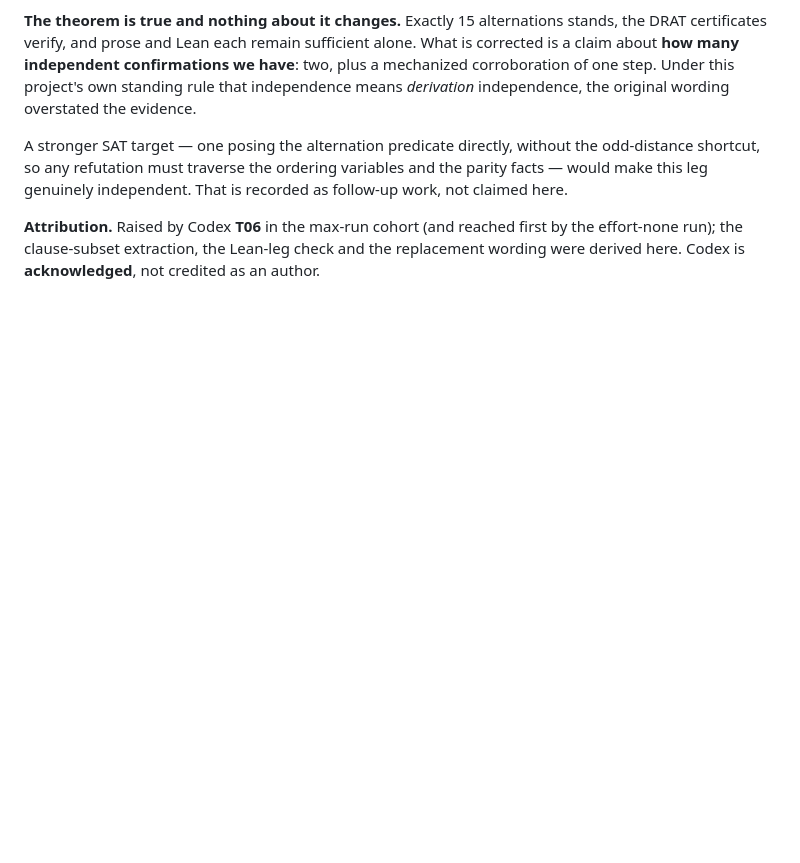
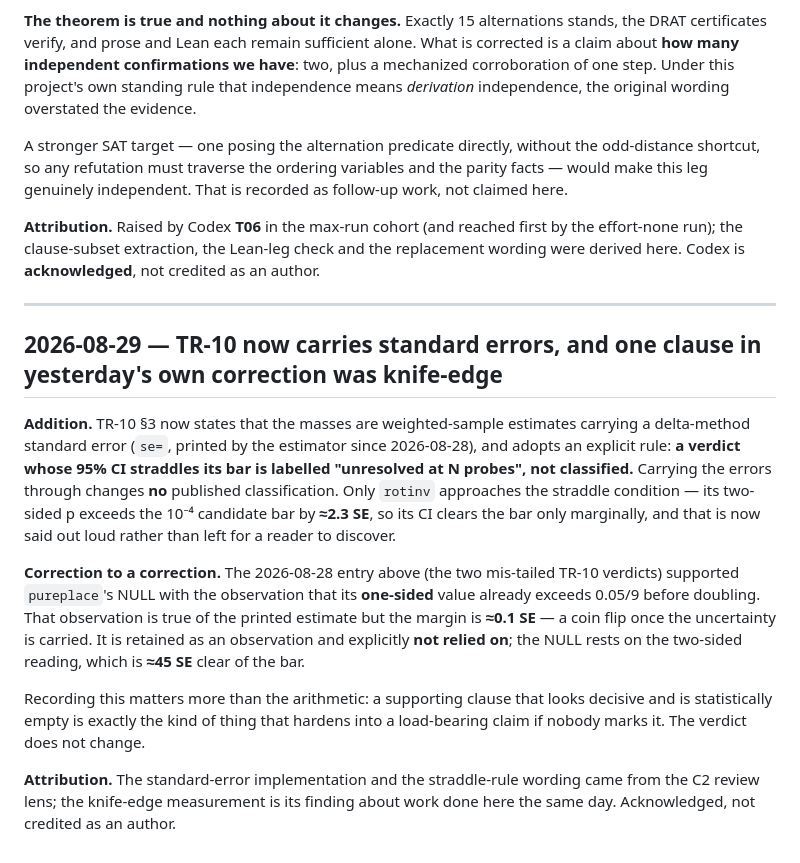
Before and after one commit to petersm3/roae, a Markdown page: documentation/CORRECTIONS.md, the part around the change. Drawn GitHub-style; blank space fills up the shorter version.

Commit message:
TR-10: carry standard errors, adopt a straddle rule, and hedge a knife-edge clause
TR-10 section 3 now states that the masses are weighted-sample estimates
carrying a delta-method standard error, and adopts an explicit rule: a verdict
whose 95% CI straddles its bar is labelled "unresolved at N probes", not
classified. Carrying the errors through changes NO published classification.
Only rotinv approaches the condition -- its two-sided p clears the 1e-4
candidate bar by only ~2.3 SE -- and that is now stated rather than left for a
reader to discover.

This also corrects a clause in our own correction from the day before. The
Q-363 marker supported pureplace's NULL with "the one-sided value already
exceeds 0.05/9 before doubling". That is true of the printed estimate, but the
margin is ~0.1 SE -- a coin flip once the uncertainty is carried. It is
retained as an observation and explicitly NOT relied on; the NULL rests on the
two-sided reading, ~45 SE clear.

A supporting clause that looks decisive and is statistically empty is what
hardens into a load-bearing claim if nobody marks it. The verdict is unchanged.

Co-Authored-By: Claude Opus 5 (1M context) <noreply@anthropic.com>

```diff
--- a/documentation/CORRECTIONS.md
+++ b/documentation/CORRECTIONS.md
@@ -2094,3 +2094,29 @@ this leg genuinely independent. That is recorded as follow-up work, not claimed
 **Attribution.** Raised by Codex **T06** in the max-run cohort (and reached first by the effort-none
 run); the clause-subset extraction, the Lean-leg check and the replacement wording were derived here.
 Codex is **acknowledged**, not credited as an author.
+
+---
+
+## 2026-08-29 — TR-10 now carries standard errors, and one clause in yesterday's own correction was knife-edge
+
+**Addition.** TR-10 §3 now states that the masses are weighted-sample estimates carrying a
+delta-method standard error (`se=`, printed by the estimator since 2026-08-28), and adopts an explicit
+rule: **a verdict whose 95% CI straddles its bar is labelled "unresolved at N probes", not
+classified.** Carrying the errors through changes **no** published classification. Only `rotinv`
+approaches the straddle condition — its two-sided p exceeds the 10⁻⁴ candidate bar by **≈2.3 SE**, so
+its CI clears the bar only marginally, and that is now said out loud rather than left for a reader to
+discover.
+
+**Correction to a correction.** The 2026-08-28 entry above (the two mis-tailed TR-10 verdicts)
+supported `pureplace`'s NULL with the observation that its **one-sided** value already exceeds 0.05/9
+before doubling. That observation is true of the printed estimate but the margin is **≈0.1 SE** — a
+coin flip once the uncertainty is carried. It is retained as an observation and explicitly **not
+relied on**; the NULL rests on the two-sided reading, which is **≈45 SE** clear of the bar.
+
+Recording this matters more than the arithmetic: a supporting clause that looks decisive and is
+statistically empty is exactly the kind of thing that hardens into a load-bearing claim if nobody
+marks it. The verdict does not change.
+
+**Attribution.** The standard-error implementation and the straddle-rule wording came from the C2
+review lens; the knife-edge measurement is its finding about work done here the same day.
+Acknowledged, not credited as an author.
```
Also changed, not shown: reports/TR10_TEXTUAL_ARCHAEOLOGY_MEASURED.md (+7 -2 lines).
